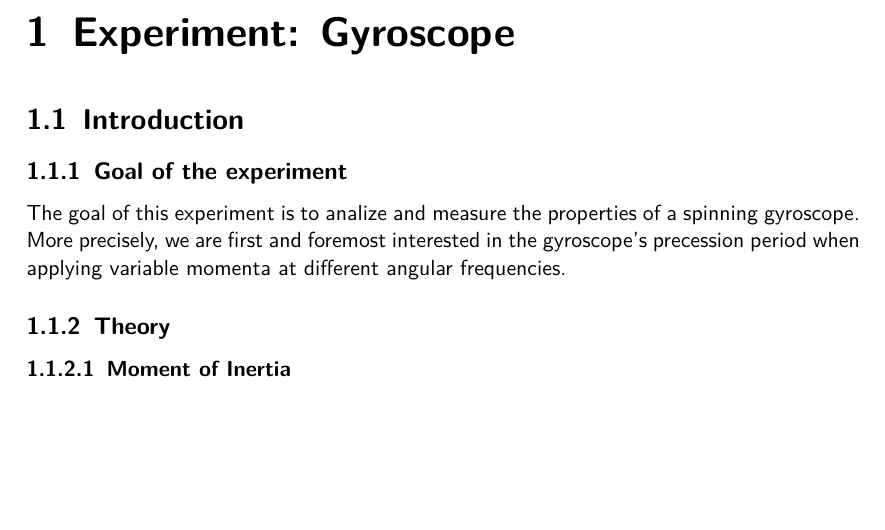
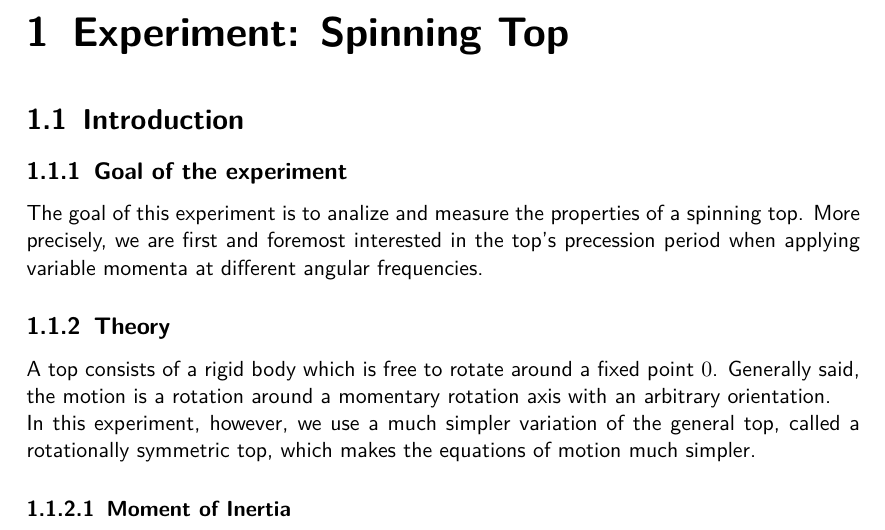
Before and after one commit to HappyEmu/physics-reports, a LaTeX thesis (exp9/report/report9.tex): part of page 3 of 5, cut at the place of the change, the shorter picture padded with empty space. Compiled offline with pdfLaTeX.

Commit message:
more things 	modified:   exp9/data/readings.ods 	modified:   exp9/report/report9.tex

```diff
--- a/exp9/report/report9.tex
+++ b/exp9/report/report9.tex
@@ -25,7 +25,7 @@
 \author{Urs Gerber\\09-921-156 \and Gian-Luca Mateo\\11-113-545}
 \date{2nd of May 2013}
 
-\title{Gyroscope}
+\title{Spinning Top}
 \subtitle{Practical course report}
 
 \begin{document}
@@ -35,14 +35,16 @@
 \tableofcontents
 \newpage
 
-\chapter{Experiment: Gyroscope}
+\chapter{Experiment: Spinning Top}
 
 \section{Introduction}
 
 \subsection{Goal of the experiment}
-The goal of this experiment is to analize and measure the properties of a spinning gyroscope. More precisely, we are first and foremost interested in the gyroscope's precession period when applying variable momenta at different angular frequencies.
+The goal of this experiment is to analize and measure the properties of a spinning top. More precisely, we are first and foremost interested in the top's precession period when applying variable momenta at different angular frequencies.
 
 \subsection{Theory}
+A top consists of a rigid body which is free to rotate around a fixed point $0$. Generally said, the motion is a rotation around a momentary rotation axis with an arbitrary orientation.\\
+In this experiment, however, we use a much simpler variation of the general top, called a rotationally symmetric top, which makes the equations of motion much simpler.
 
 \subsubsection{Moment of Inertia}
 
```
Also changed, not shown: 1 other file.
